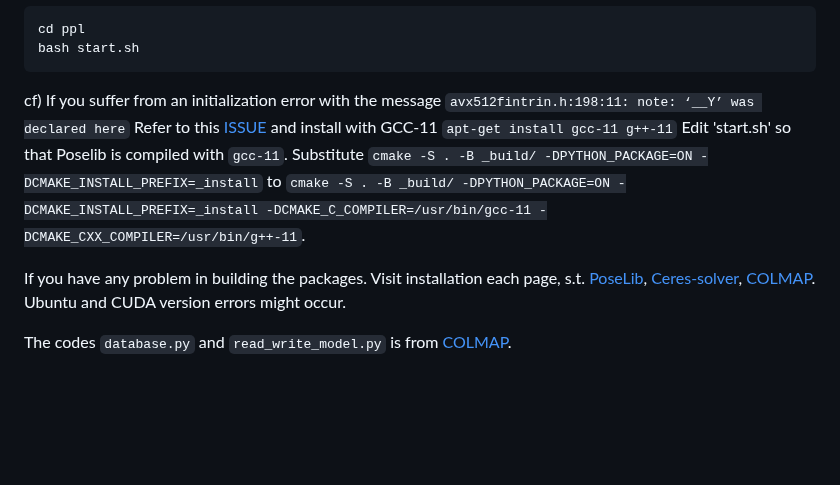
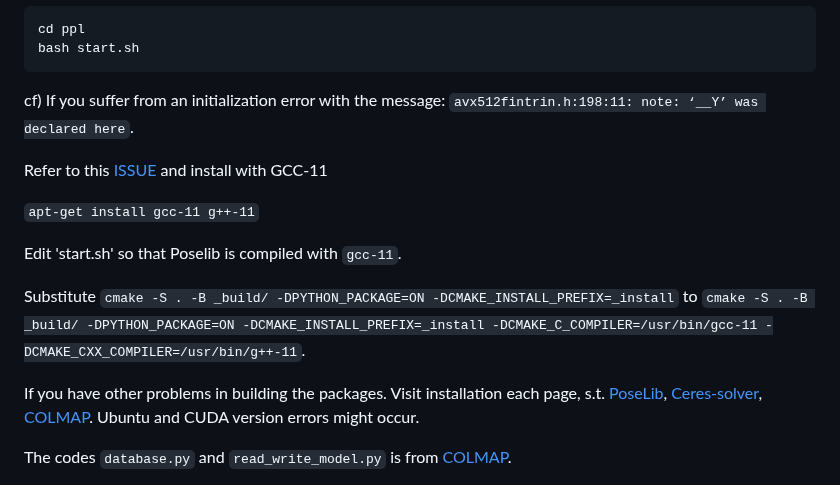
Before and after one commit to Fusroda-h/ppl, a Markdown page: README.md, the part around the change. GitHub-like rendering; blank space fills up the shorter version.

````diff
--- a/README.md
+++ b/README.md
@@ -68,14 +68,19 @@ cd ppl
 bash start.sh
 ```
 
-cf) If you suffer from an initialization error with the message `avx512fintrin.h:198:11: note: ‘__Y’ was declared here`
+cf) If you suffer from an initialization error with the message: `avx512fintrin.h:198:11: note: ‘__Y’ was declared here`.
+
 Refer to this [ISSUE](https://github.com/pytorch/pytorch/issues/77939#issue-1242584624) and install with GCC-11
+
 `apt-get install gcc-11 g++-11`
+
 Edit 'start.sh' so that Poselib is compiled with `gcc-11`.
+
 Substitute `cmake -S . -B _build/ -DPYTHON_PACKAGE=ON -DCMAKE_INSTALL_PREFIX=_install`
 to `cmake -S . -B _build/ -DPYTHON_PACKAGE=ON -DCMAKE_INSTALL_PREFIX=_install -DCMAKE_C_COMPILER=/usr/bin/gcc-11 -DCMAKE_CXX_COMPILER=/usr/bin/g++-11`.
 
-If you have any problem in building the packages.
+
+If you have other problems in building the packages.
 Visit installation each page, s.t. [PoseLib](https://github.com/vlarsson/PoseLib), [Ceres-solver](http://ceres-solver.org/installation.html), [COLMAP](https://colmap.github.io/install.html).
 Ubuntu and CUDA version errors might occur.
 
````
